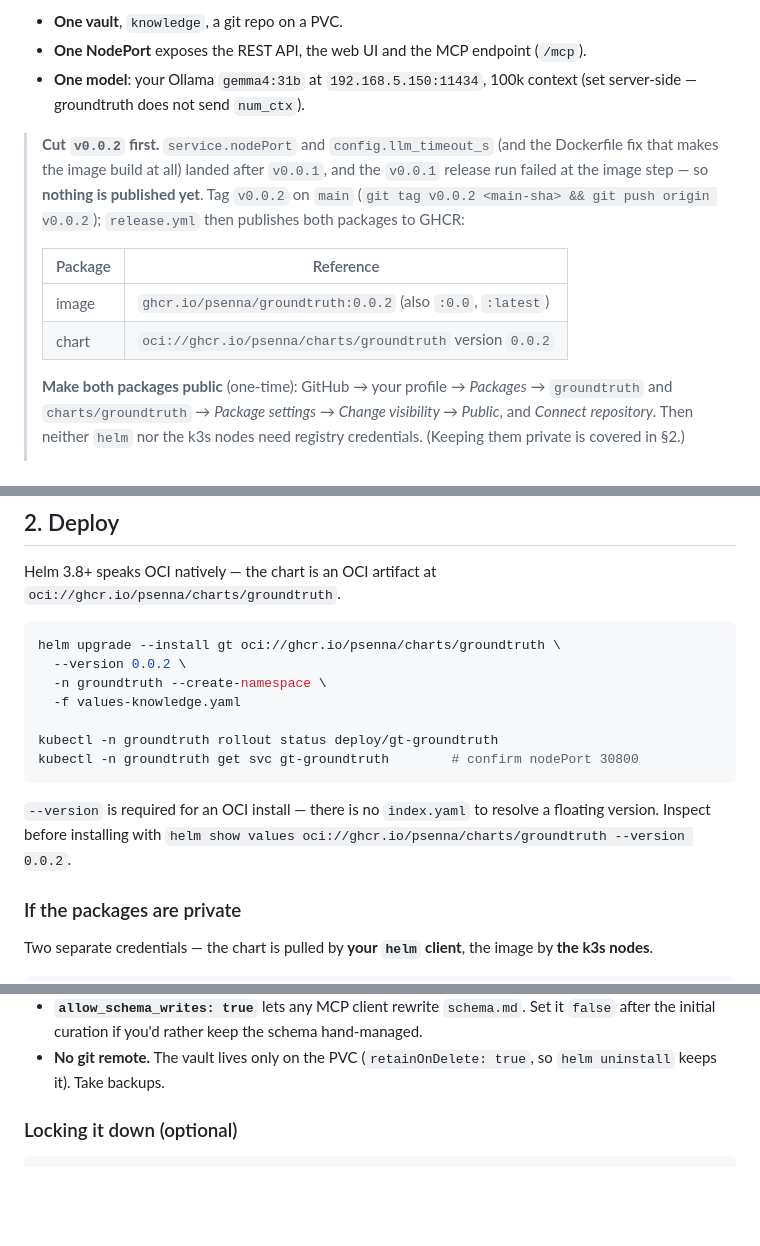
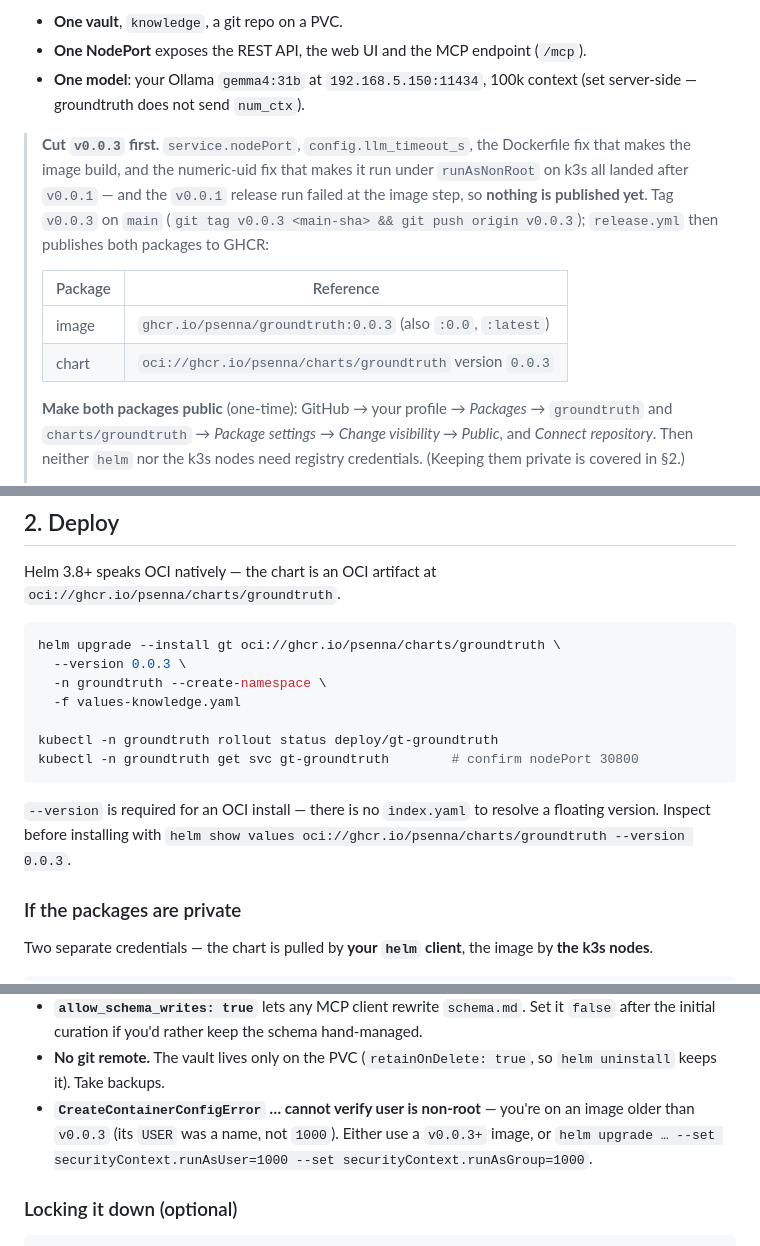
Before and after one commit to psenna/groundtruth, a Markdown page: deploy-gt.md, 3 parts joined by grey strips. GitHub-like rendering; blank space fills up the shorter version.

Commit message:
deploy-gt.md: bump to v0.0.3; note the runAsNonRoot / numeric-uid fix
v0.0.3 adds the numeric USER 1000:1000 (image) + runAsUser/runAsGroup 1000
(chart) that let the pod run under runAsNonRoot on k3s. All version refs
bumped 0.0.2 -> 0.0.3; caveats gain the CreateContainerConfigError entry
with the --set workaround for older images.

Co-Authored-By: Claude Sonnet 5 <noreply@anthropic.com>
Claude-Session: https://claude.ai/code/session_01ShqZbmfUK7LQ5tkFQvWY5k

````diff
--- a/deploy-gt.md
+++ b/deploy-gt.md
@@ -9,16 +9,17 @@ query it over MCP; you (and agents) feed it by ingesting docs.
 - **One model**: your Ollama `gemma4:31b` at `192.168.5.150:11434`, 100k context
   (set server-side — groundtruth does not send `num_ctx`).
 
-> **Cut `v0.0.2` first.** `service.nodePort` and `config.llm_timeout_s` (and the
-> Dockerfile fix that makes the image build at all) landed after `v0.0.1`, and
-> the `v0.0.1` release run failed at the image step — so **nothing is published
-> yet**. Tag `v0.0.2` on `main` (`git tag v0.0.2 <main-sha> && git push origin
-> v0.0.2`); `release.yml` then publishes both packages to GHCR:
+> **Cut `v0.0.3` first.** `service.nodePort`, `config.llm_timeout_s`, the
+> Dockerfile fix that makes the image build, and the numeric-uid fix that makes
+> it run under `runAsNonRoot` on k3s all landed after `v0.0.1` — and the `v0.0.1`
+> release run failed at the image step, so **nothing is published yet**. Tag
+> `v0.0.3` on `main` (`git tag v0.0.3 <main-sha> && git push origin v0.0.3`);
+> `release.yml` then publishes both packages to GHCR:
 >
 > | Package | Reference |
 > |---|---|
-> | image | `ghcr.io/psenna/groundtruth:0.0.2` (also `:0.0`, `:latest`) |
-> | chart | `oci://ghcr.io/psenna/charts/groundtruth` version `0.0.2` |
+> | image | `ghcr.io/psenna/groundtruth:0.0.3` (also `:0.0`, `:latest`) |
+> | chart | `oci://ghcr.io/psenna/charts/groundtruth` version `0.0.3` |
 >
 > **Make both packages public** (one-time): GitHub → your profile → *Packages* →
 > `groundtruth` and `charts/groundtruth` → *Package settings* → *Change
@@ -137,7 +138,7 @@ Helm 3.8+ speaks OCI natively — the chart is an OCI artifact at
 
 ```sh
 helm upgrade --install gt oci://ghcr.io/psenna/charts/groundtruth \
-  --version 0.0.2 \
+  --version 0.0.3 \
   -n groundtruth --create-namespace \
   -f values-knowledge.yaml
 
@@ -147,7 +148,7 @@ kubectl -n groundtruth get svc gt-groundtruth        # confirm nodePort 30800
 
 `--version` is required for an OCI install — there is no `index.yaml` to resolve
 a floating version. Inspect before installing with
-`helm show values oci://ghcr.io/psenna/charts/groundtruth --version 0.0.2`.
+`helm show values oci://ghcr.io/psenna/charts/groundtruth --version 0.0.3`.
 
 ### If the packages are private
 
@@ -384,6 +385,10 @@ curl -s $GT/health          # never needs auth
   `false` after the initial curation if you'd rather keep the schema hand-managed.
 - **No git remote.** The vault lives only on the PVC (`retainOnDelete: true`, so
   `helm uninstall` keeps it). Take backups.
+- **`CreateContainerConfigError` … cannot verify user is non-root** — you're on
+  an image older than `v0.0.3` (its `USER` was a name, not `1000`). Either use a
+  `v0.0.3+` image, or `helm upgrade … --set securityContext.runAsUser=1000
+  --set securityContext.runAsGroup=1000`.
 
 ### Locking it down (optional)
 
````
Also changed, not shown: other parts of deploy-gt.md (+1 -1 lines).
